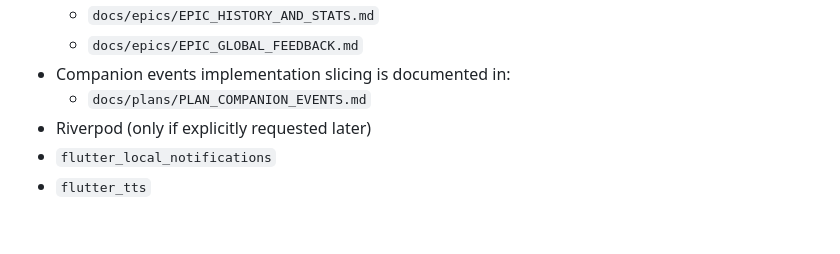
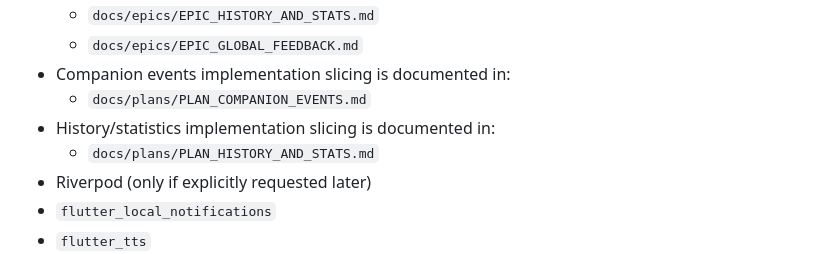
Before and after one commit to stianglomsrod/nikkoprogging, a Markdown page: companion_app/PROJECT_DNA.md, the part around the change. Drawn GitHub-style; blank space fills up the shorter version.

Commit message:
feat: Add PLAN_HISTORY_AND_STATS.md and update project documentation for history/statistics implementation

```diff
--- a/companion_app/PROJECT_DNA.md
+++ b/companion_app/PROJECT_DNA.md
@@ -182,6 +182,8 @@ Important distinctions:
   - `docs/epics/EPIC_GLOBAL_FEEDBACK.md`
 - Companion events implementation slicing is documented in:
   - `docs/plans/PLAN_COMPANION_EVENTS.md`
+- History/statistics implementation slicing is documented in:
+  - `docs/plans/PLAN_HISTORY_AND_STATS.md`
 - Riverpod (only if explicitly requested later)
 - `flutter_local_notifications`
 - `flutter_tts`
```
Also changed, not shown: companion_app/FILE_TREE.md (+1 -0 lines), 1 other file.
